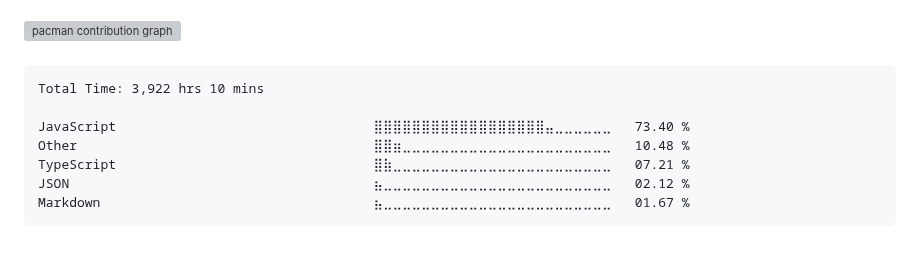
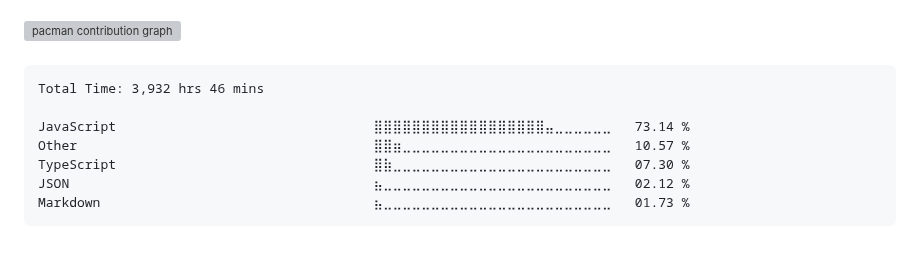
Before and after one commit to surajkuushwaha/surajkuushwaha, a Markdown page: README.md, the part around the change. Rendered like a GitHub page; grey boxes are pictures that could not be loaded.

Commit message:
Updated waka-readme graph with new metrics

````diff
--- a/README.md
+++ b/README.md
@@ -77,13 +77,13 @@
 <!--START_SECTION:waka-->
 
 ```txt
-Total Time: 3,922 hrs 10 mins
+Total Time: 3,932 hrs 46 mins
 
-JavaScript                                 ⣿⣿⣿⣿⣿⣿⣿⣿⣿⣿⣿⣿⣿⣿⣿⣿⣿⣿⣤⣀⣀⣀⣀⣀⣀   73.40 %
-Other                                      ⣿⣿⣶⣀⣀⣀⣀⣀⣀⣀⣀⣀⣀⣀⣀⣀⣀⣀⣀⣀⣀⣀⣀⣀⣀   10.48 %
-TypeScript                                 ⣿⣷⣀⣀⣀⣀⣀⣀⣀⣀⣀⣀⣀⣀⣀⣀⣀⣀⣀⣀⣀⣀⣀⣀⣀   07.21 %
+JavaScript                                 ⣿⣿⣿⣿⣿⣿⣿⣿⣿⣿⣿⣿⣿⣿⣿⣿⣿⣿⣤⣀⣀⣀⣀⣀⣀   73.14 %
+Other                                      ⣿⣿⣶⣀⣀⣀⣀⣀⣀⣀⣀⣀⣀⣀⣀⣀⣀⣀⣀⣀⣀⣀⣀⣀⣀   10.57 %
+TypeScript                                 ⣿⣷⣀⣀⣀⣀⣀⣀⣀⣀⣀⣀⣀⣀⣀⣀⣀⣀⣀⣀⣀⣀⣀⣀⣀   07.30 %
 JSON                                       ⣦⣀⣀⣀⣀⣀⣀⣀⣀⣀⣀⣀⣀⣀⣀⣀⣀⣀⣀⣀⣀⣀⣀⣀⣀   02.12 %
-Markdown                                   ⣦⣀⣀⣀⣀⣀⣀⣀⣀⣀⣀⣀⣀⣀⣀⣀⣀⣀⣀⣀⣀⣀⣀⣀⣀   01.67 %
+Markdown                                   ⣦⣀⣀⣀⣀⣀⣀⣀⣀⣀⣀⣀⣀⣀⣀⣀⣀⣀⣀⣀⣀⣀⣀⣀⣀   01.73 %
 ```
 
 <!--END_SECTION:waka-->
````
